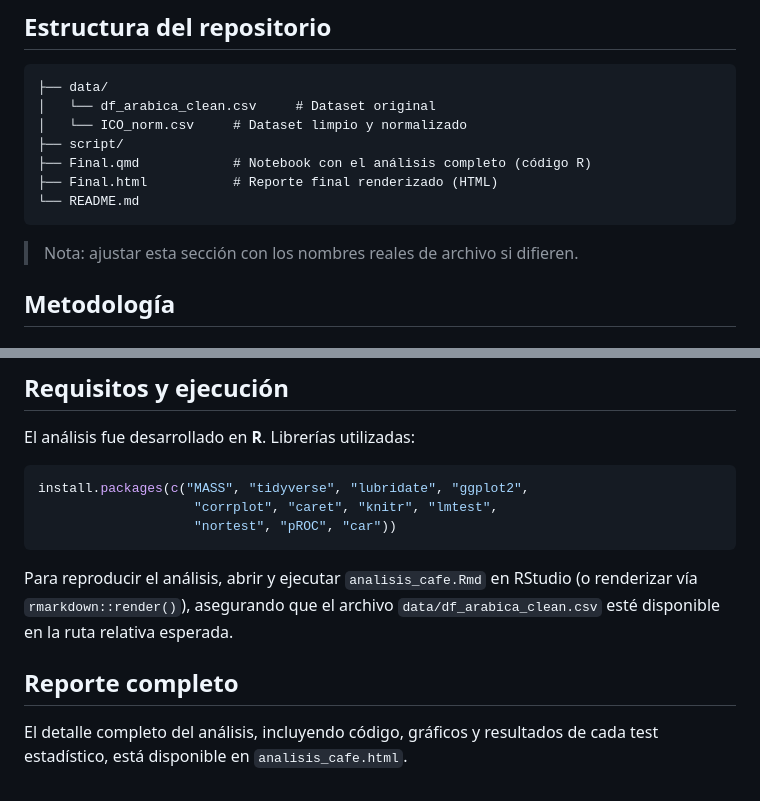
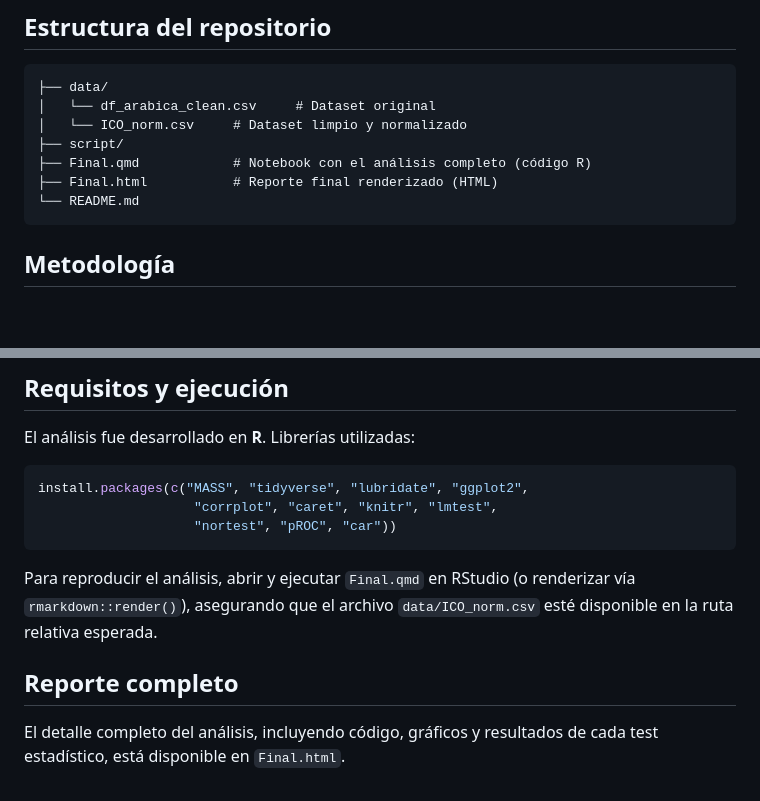
Before and after one commit to JuanMLeoni/Proyecto_Final_Taller_PPDE, a Markdown page: README.md, 2 parts joined by grey strips. GitHub-like rendering; blank space fills up the shorter version.

Commit message:
Fix: README.md

````diff
--- a/README.md
+++ b/README.md
@@ -31,8 +31,6 @@ Los datos son reales y provienen del **Coffee Quality Institute (CQI)**, recopil
 ├── Final.html           # Reporte final renderizado (HTML)
 └── README.md
 ```
-
-> Nota: ajustar esta sección con los nombres reales de archivo si difieren.
 
 ## Metodología
 
@@ -86,8 +84,8 @@ install.packages(c("MASS", "tidyverse", "lubridate", "ggplot2",
                     "nortest", "pROC", "car"))
 ```
 
-Para reproducir el análisis, abrir y ejecutar `analisis_cafe.Rmd` en RStudio (o renderizar vía `rmarkdown::render()`), asegurando que el archivo `data/df_arabica_clean.csv` esté disponible en la ruta relativa esperada.
+Para reproducir el análisis, abrir y ejecutar `Final.qmd` en RStudio (o renderizar vía `rmarkdown::render()`), asegurando que el archivo `data/ICO_norm.csv` esté disponible en la ruta relativa esperada.
 
 ## Reporte completo
 
-El detalle completo del análisis, incluyendo código, gráficos y resultados de cada test estadístico, está disponible en `analisis_cafe.html`.
+El detalle completo del análisis, incluyendo código, gráficos y resultados de cada test estadístico, está disponible en `Final.html`.
````
